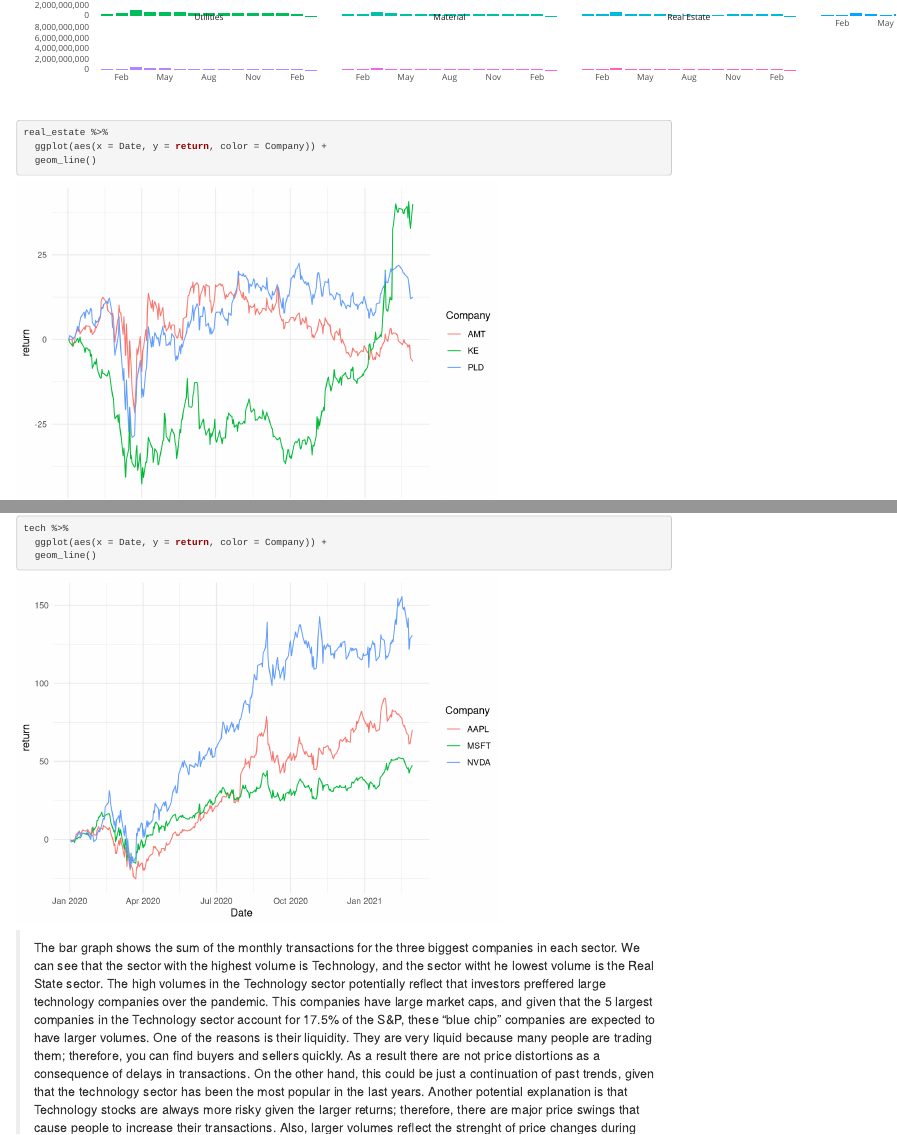
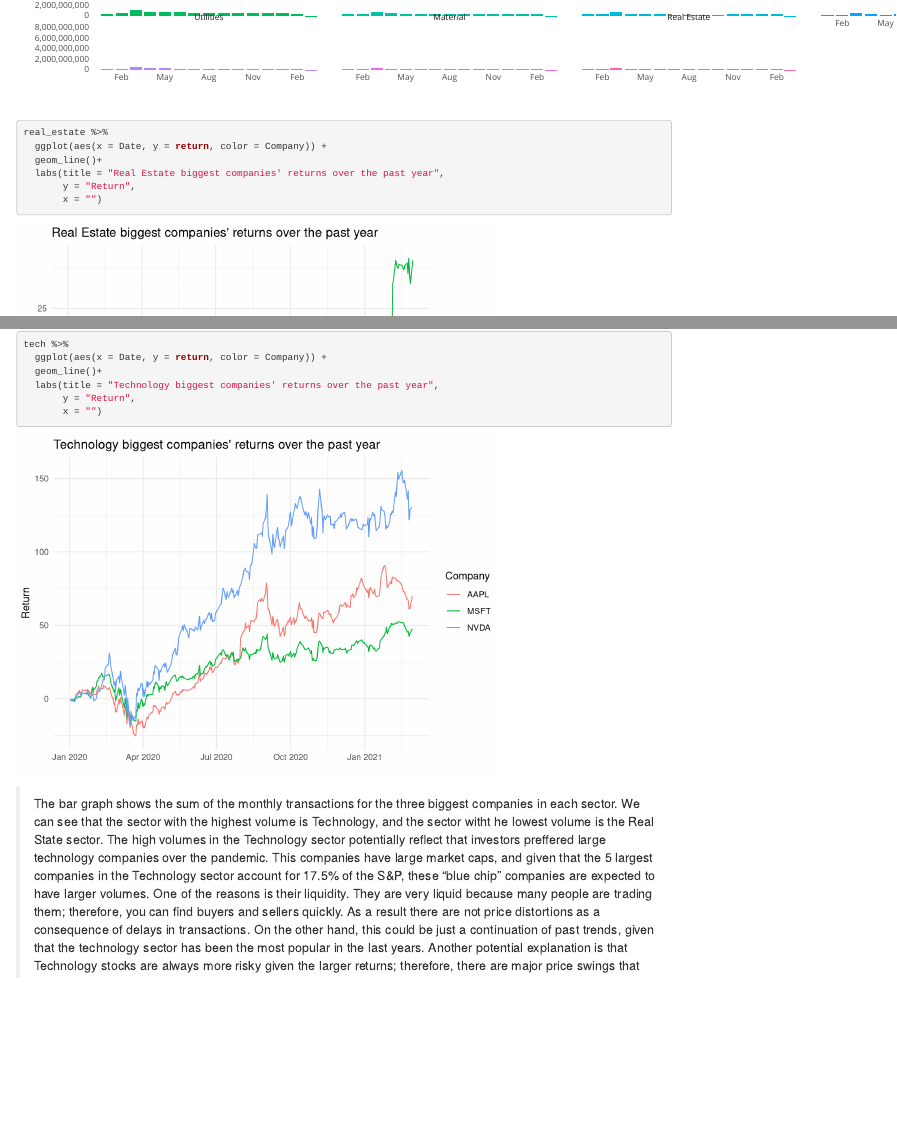
Before and after one commit to ducminhngo871/Change-in-Stock-market-before-and-After-the-Pandemic, an R Markdown document (Franco.Rmd): the page in a window 1100 px wide, from 10950 px down, and a second part further down, joined at a grey line. Rendered offline with R 4.5, knitr and Pandoc, with nearby package versions; some code elsewhere in the file could not run offline.

Commit message:
updated labels

````diff
--- a/Franco.Rmd
+++ b/Franco.Rmd
@@ -367,13 +367,19 @@ ggplotly(volume,
 ```{r}
 real_estate %>%
   ggplot(aes(x = Date, y = return, color = Company)) +
-  geom_line()
+  geom_line()+
+  labs(title = "Real Estate biggest companies' returns over the past year",
+       y = "Return",
+       x = "")
 ```
 
 ```{r}
 tech %>%
   ggplot(aes(x = Date, y = return, color = Company)) +
-  geom_line()
+  geom_line()+
+  labs(title = "Technology biggest companies' returns over the past year",
+       y = "Return",
+       x = "")
 ```
 
 >The bar graph shows the sum of the monthly transactions for the three biggest companies in each sector. We can see that the sector with the highest volume is Technology, and the sector witht he lowest volume is the Real State sector. The high volumes in the Technology sector potentially reflect that investors preffered large technology companies over the pandemic.
````
